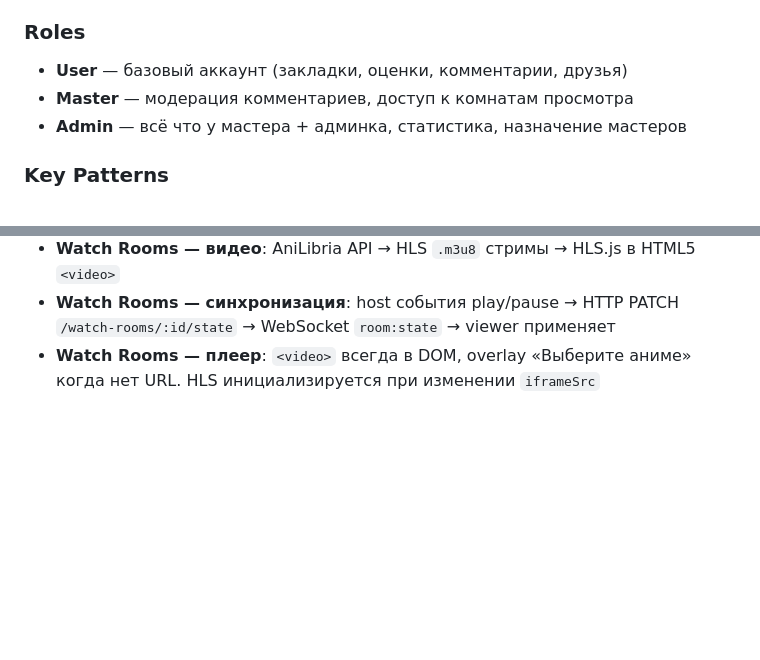
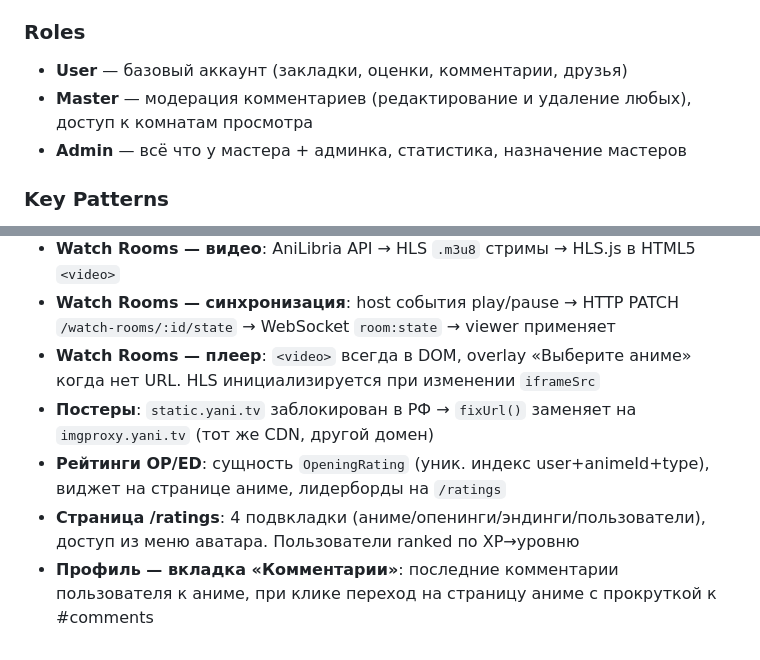
Before and after one commit to UnderWeek/qik-anime-app, a Markdown page: AGENTS.md, 2 parts joined by grey strips. Rendered like a GitHub page; blank space fills up the shorter version.

Commit message:
обновлён AGENTS.md: постеры, рейтинги, профиль, модерация комментариев
Co-Authored-By: Claude Opus 4.7 <noreply@anthropic.com>

```diff
--- a/AGENTS.md
+++ b/AGENTS.md
@@ -145,7 +145,7 @@ cd ../server && npm ci --omit=dev && npm run build && pm2 reload anime-api
 
 ### Roles
 - **User** — базовый аккаунт (закладки, оценки, комментарии, друзья)
-- **Master** — модерация комментариев, доступ к комнатам просмотра
+- **Master** — модерация комментариев (редактирование и удаление любых), доступ к комнатам просмотра
 - **Admin** — всё что у мастера + админка, статистика, назначение мастеров
 
 ### Key Patterns
@@ -154,3 +154,7 @@ cd ../server && npm ci --omit=dev && npm run build && pm2 reload anime-api
 - **Watch Rooms — видео**: AniLibria API → HLS `.m3u8` стримы → HLS.js в HTML5 `<video>`
 - **Watch Rooms — синхронизация**: host события play/pause → HTTP PATCH `/watch-rooms/:id/state` → WebSocket `room:state` → viewer применяет
 - **Watch Rooms — плеер**: `<video>` всегда в DOM, overlay «Выберите аниме» когда нет URL. HLS инициализируется при изменении `iframeSrc`
+- **Постеры**: `static.yani.tv` заблокирован в РФ → `fixUrl()` заменяет на `imgproxy.yani.tv` (тот же CDN, другой домен)
+- **Рейтинги OP/ED**: сущность `OpeningRating` (уник. индекс user+animeId+type), виджет на странице аниме, лидерборды на `/ratings`
+- **Страница /ratings**: 4 подвкладки (аниме/опенинги/эндинги/пользователи), доступ из меню аватара. Пользователи ranked по XP→уровню
+- **Профиль — вкладка «Комментарии»**: последние комментарии пользователя к аниме, при клике переход на страницу аниме с прокруткой к #comments
```
